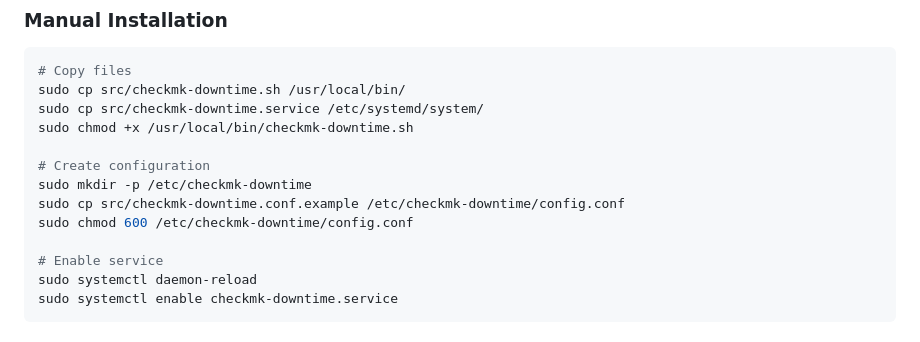
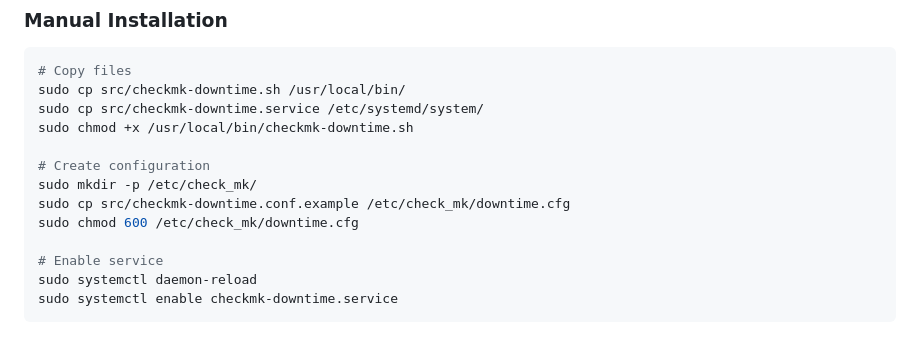
Before and after one commit to somnium78/checkmk-downtime-service, a Markdown page: README.md, the part around the change. Drawn GitHub-style.

Commit message:
docs: :bug: fixed conf directory

```diff
--- a/README.md
+++ b/README.md
@@ -46,9 +46,9 @@ sudo cp src/checkmk-downtime.service /etc/systemd/system/
 sudo chmod +x /usr/local/bin/checkmk-downtime.sh
 
 # Create configuration
-sudo mkdir -p /etc/checkmk-downtime
-sudo cp src/checkmk-downtime.conf.example /etc/checkmk-downtime/config.conf
-sudo chmod 600 /etc/checkmk-downtime/config.conf
+sudo mkdir -p /etc/check_mk/
+sudo cp src/checkmk-downtime.conf.example /etc/check_mk/downtime.cfg
+sudo chmod 600 /etc/check_mk/downtime.cfg
 
 # Enable service
 sudo systemctl daemon-reload
```
